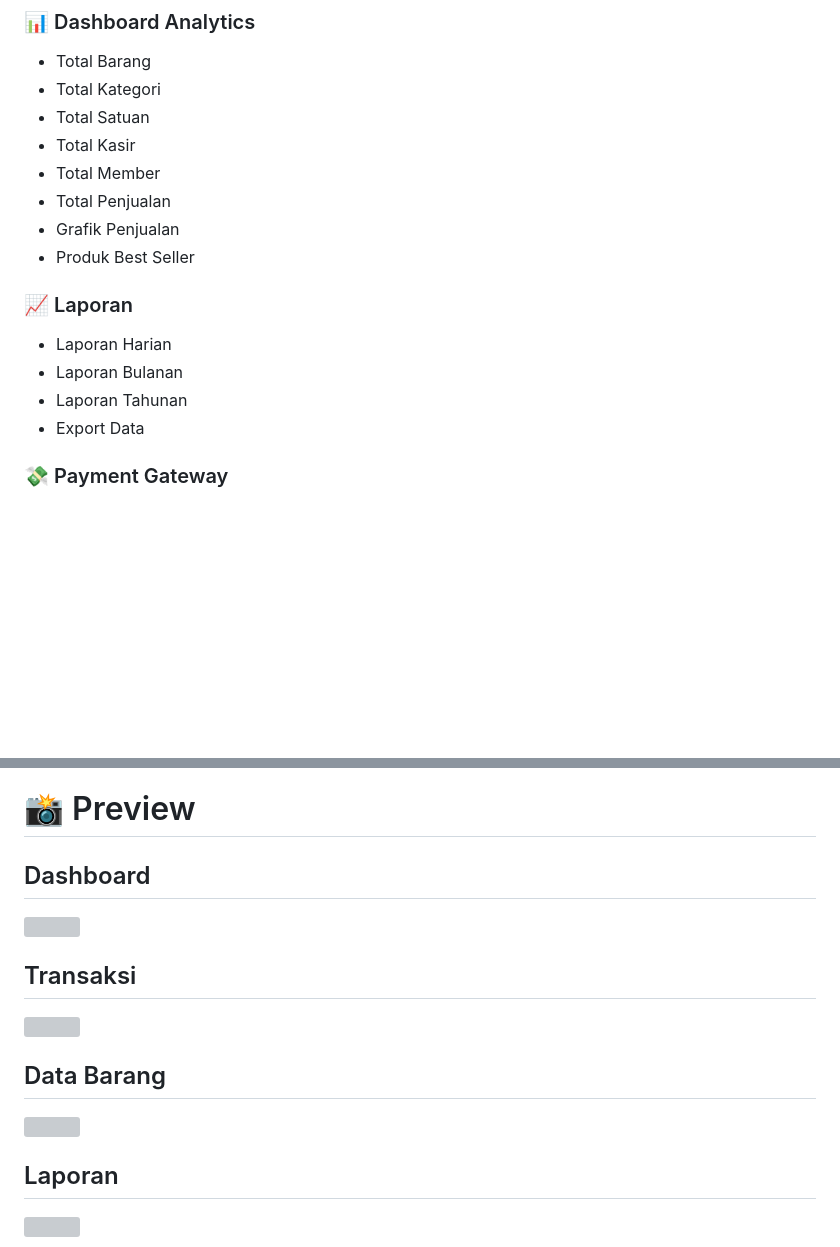
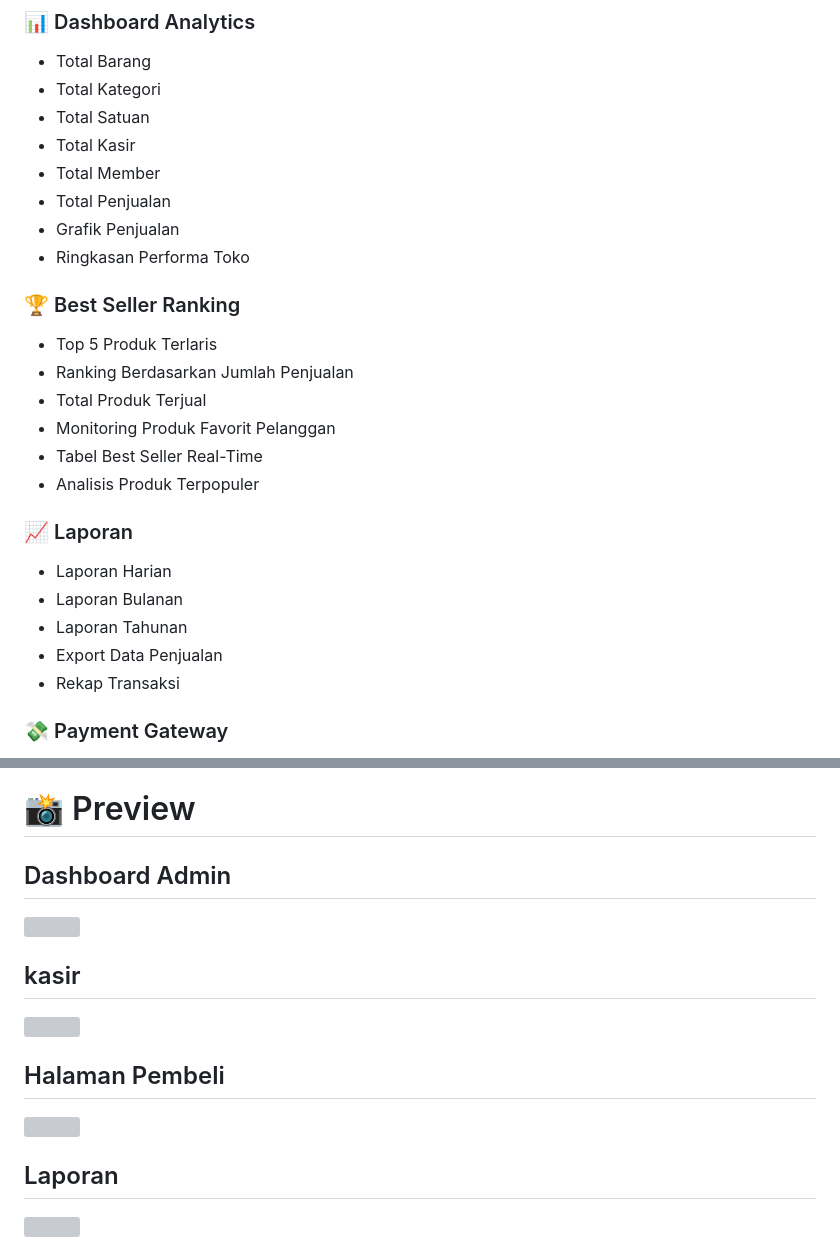
Before and after one commit to jakir442/kasir-minimarket, a Markdown page: README.md, 2 parts joined by grey strips. Rendered like a GitHub page; blank space fills up the shorter version; grey boxes are pictures that could not be loaded.

Commit message:
Update Readme.md
Updated sections and added Best Seller Ranking details in the README.

```diff
--- a/README.md
+++ b/README.md
@@ -64,14 +64,24 @@ Sistem Kasir Minimarket berbasis **PHP Native**, **MySQL**, dan **Bootstrap 5**
 * Total Member
 * Total Penjualan
 * Grafik Penjualan
-* Produk Best Seller
+* Ringkasan Performa Toko
+
+### 🏆 Best Seller Ranking
+
+* Top 5 Produk Terlaris
+* Ranking Berdasarkan Jumlah Penjualan
+* Total Produk Terjual
+* Monitoring Produk Favorit Pelanggan
+* Tabel Best Seller Real-Time
+* Analisis Produk Terpopuler
 
 ### 📈 Laporan
 
 * Laporan Harian
 * Laporan Bulanan
 * Laporan Tahunan
-* Export Data
+* Export Data Penjualan
+* Rekap Transaksi
 
 ### 💸 Payment Gateway
 
@@ -143,9 +153,9 @@ transaksi
 
 # 📸 Preview
 
-## Dashboard
+## Dashboard Admin
 
 <img width="100%" src="image/dashboard-admin.png">
 
-## Transaksi
+## kasir
 
@@ -153,3 +163,3 @@ transaksi
 
-## Data Barang
+## Halaman Pembeli
 
```
Also changed, not shown: other parts of README.md (+2 -2 lines).
